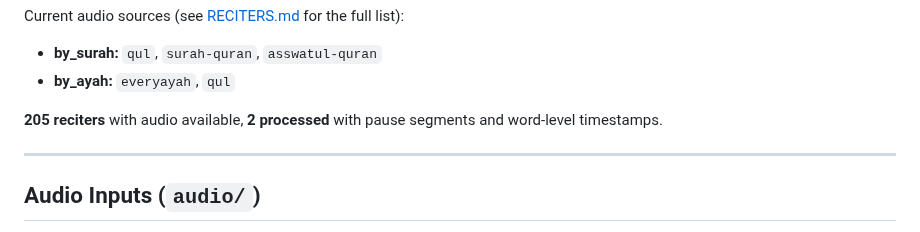
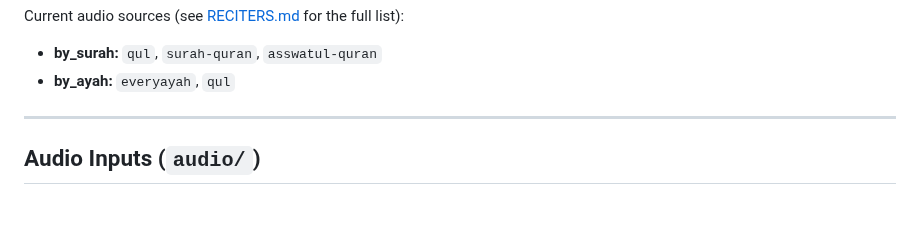
Before and after one commit to Wider-Community/quranic-universal-audio, a Markdown page: data/README.md, the part around the change. Rendered like a GitHub page; blank space fills up the shorter version.

Commit message:
docs: update data/README
Removed the count of reciters and processed audio segments from the README.

```diff
--- a/data/README.md
+++ b/data/README.md
@@ -25,8 +25,6 @@ data/
 Current audio sources (see [RECITERS.md](RECITERS.md) for the full list):
 - **by_surah:** `qul`, `surah-quran`, `asswatul-quran`
 - **by_ayah:** `everyayah`, `qul`
-
-**205 reciters** with audio available, **2 processed** with pause segments and word-level timestamps.
 
 ---
 
```
